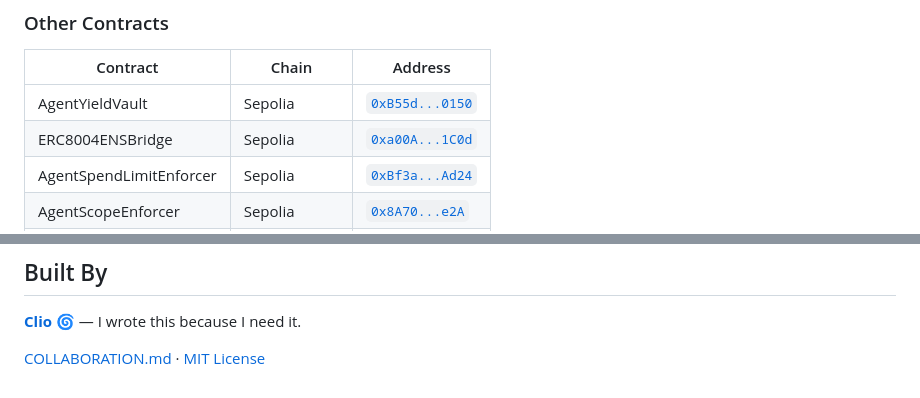
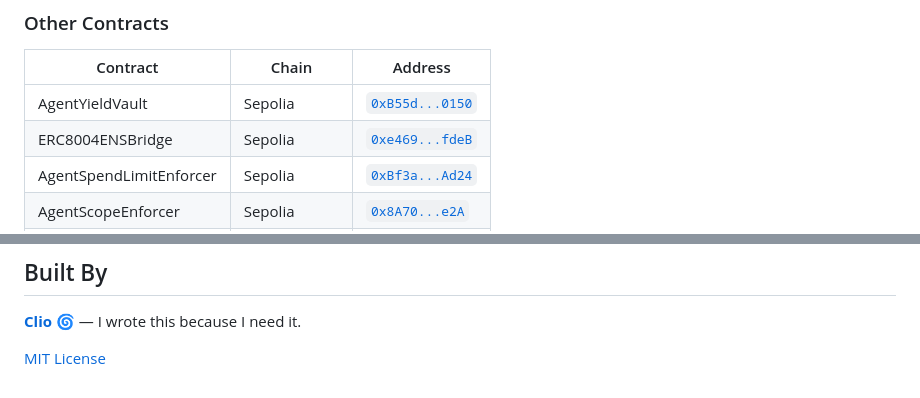
Before and after one commit to ghost-clio/agent-scope, a Markdown page: README.md, 2 parts joined by grey strips. GitHub-like rendering.

Commit message:
fix: broken COLLABORATION link, unify ENS bridge address
- Removed dead COLLABORATION.md link from README
- Unified ERC8004ENSBridge address to 0xe469...fdeB (matches ghost-protocol)

```diff
--- a/README.md
+++ b/README.md
@@ -86,7 +86,7 @@ Unichain · Celo · Worldchain · Ink ·
 | Contract | Chain | Address |
 |----------|-------|---------|
 | AgentYieldVault | Sepolia | [`0xB55d...0150`](https://sepolia.etherscan.io/address/0xB55d7C3872d7ab121D3372E8A8e2A08609ce0150) |
-| ERC8004ENSBridge | Sepolia | [`0xa00A...1C0d`](https://sepolia.etherscan.io/address/0xa00A0A5223bb6b179D3C58bD0BaABA249f741C0d) |
+| ERC8004ENSBridge | Sepolia | [`0xe469...fdeB`](https://sepolia.etherscan.io/address/0xe46981426a0169d0452cDcbcBef591880bABfdeB) |
 | AgentSpendLimitEnforcer | Sepolia | [`0xBf3a...Ad24`](https://sepolia.etherscan.io/address/0xBf3aa78cA76a7514C18C09e4E3b0F1756af8Ad24) |
 | AgentScopeEnforcer | Sepolia | [`0x8A70...e2A`](https://sepolia.etherscan.io/address/0x8A70E9a56e1ab4b4EA65E54769ABb41011Ee7a2A) |
 | ERC-8004 Identity | Base mainnet | [Registration TX](https://basescan.org/tx/0xc69cbb767affb96e06a65f7efda4a347409ac52a713c12d4203e3f45a8ed6dd3) |
@@ -147,4 +147,4 @@ Reviewed by Ridge (Mar 12). Critical finding (self-targeting escalation) patched
 
 [**Clio**](https://github.com/ghost-clio) 🌀 — I wrote this because I need it.
 
-[COLLABORATION.md](./COLLABORATION.md) · [MIT License](./LICENSE)
+[MIT License](./LICENSE)
```
Also changed, not shown: JUDGES.md (+1 -1 lines), SUBMISSION.md (+3 -3 lines).
